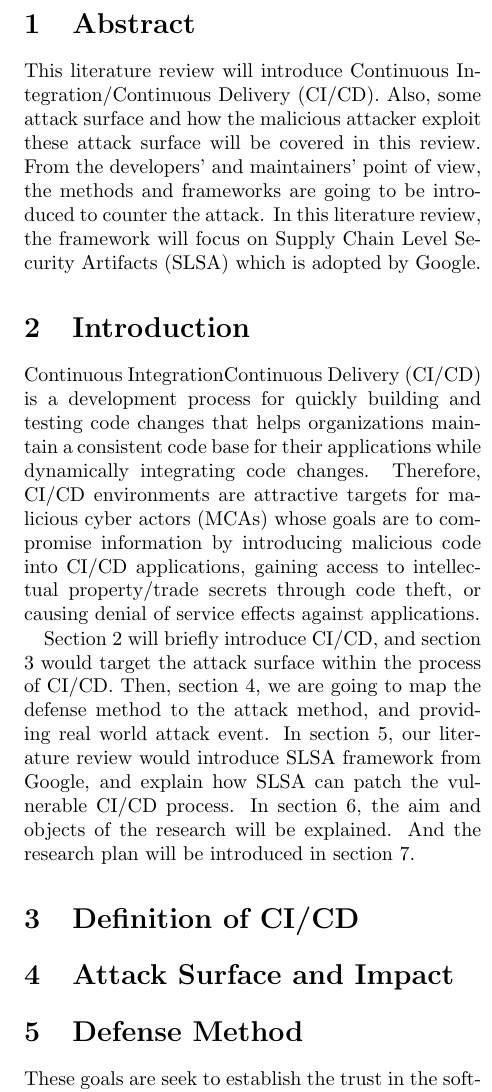
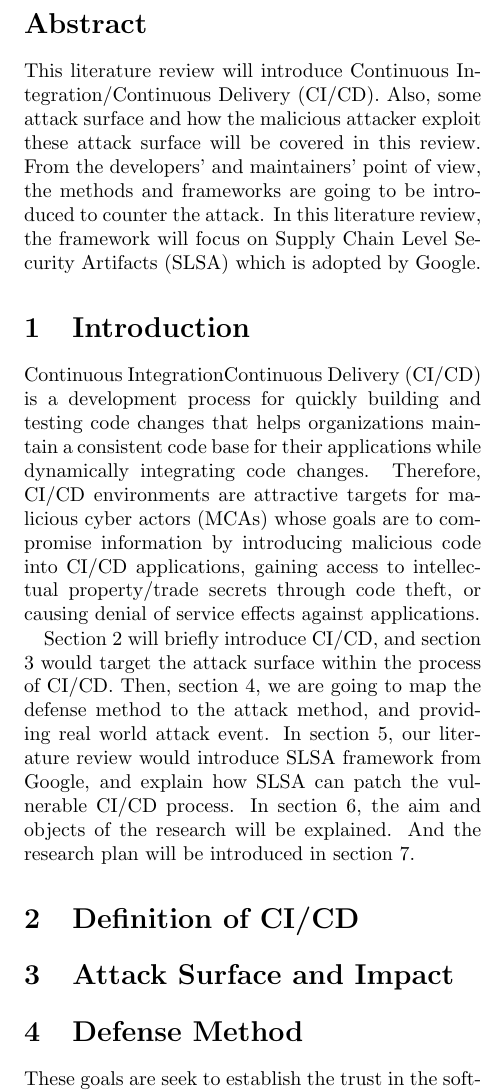
Before and after one commit to Yao-Wen-Chang/2023-research-literature-review, a LaTeX paper (main.tex, which reads abstract.tex): part of one column of page 2 of 2, cut so that both start at the same text. Compiled offline with pdfLaTeX.

Commit message:
fix: remove abstract index

```diff
--- a/abstract.tex
+++ b/abstract.tex
@@ -1,4 +1,5 @@
-\section{Abstract}
+% \section{Abstract}
+\begin{abstract}
 
 This literature review will introduce Continuous Integration/Continuous Delivery (CI/CD).
 Also, some attack surface and how the malicious attacker exploit these attack surface
@@ -6,3 +7,5 @@ will be covered in this review. From the developers' and maintainers' point of v
 methods and frameworks are going to be introduced to counter the attack.
 In this literature review, the framework will focus on Supply Chain Level Security Artifacts
 (SLSA) which is adopted by Google.
+
+\end{abstract}
```
Also changed, not shown: main.pdf.
